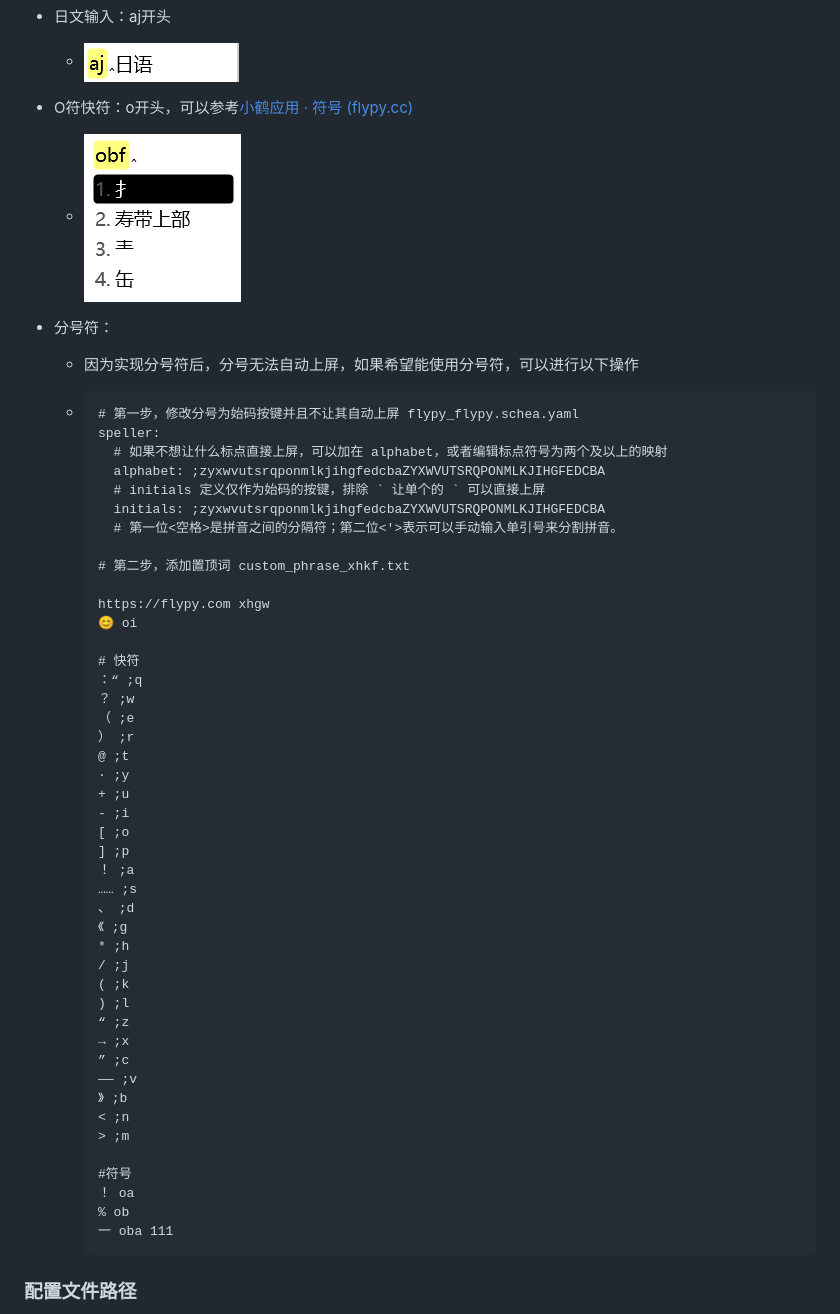
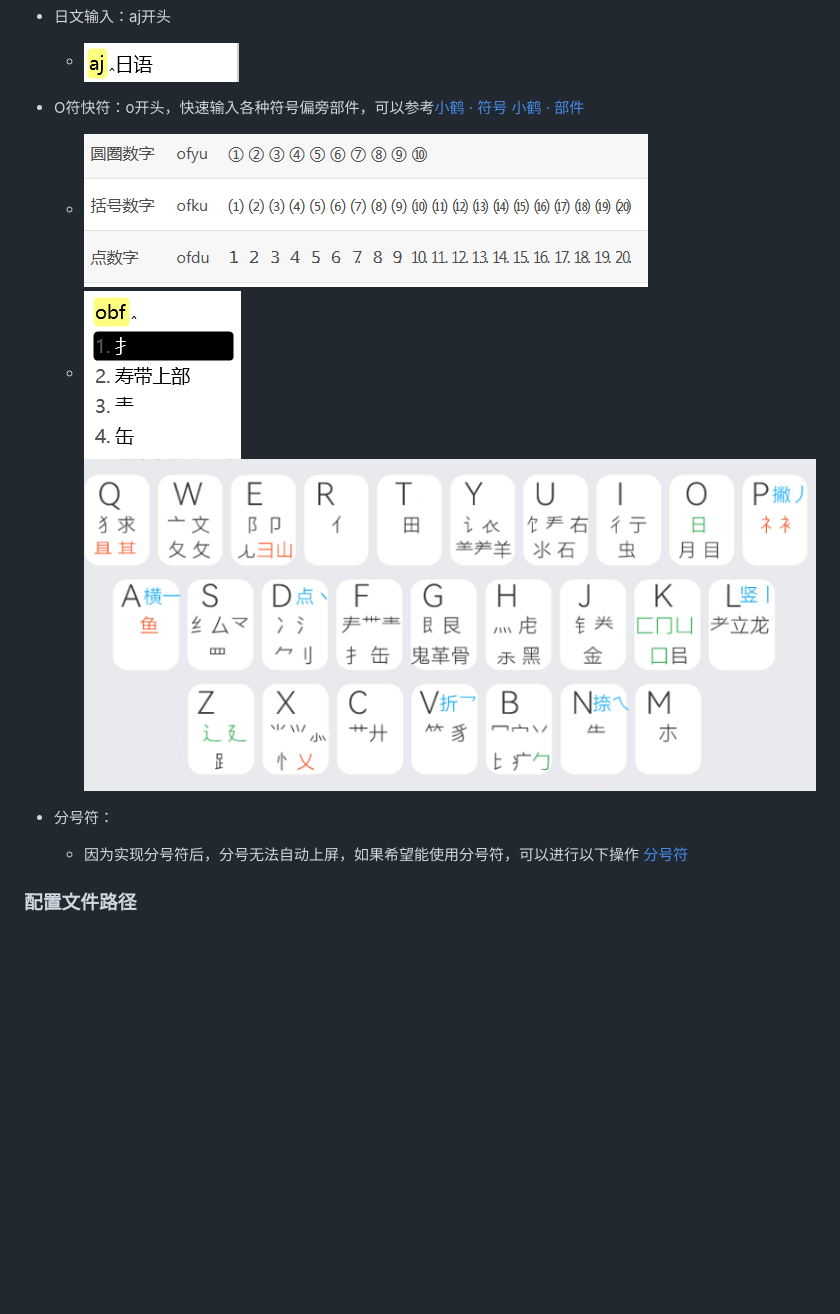
Before and after one commit to gaboolic/rime-shuangpin-fuzhuma, a Markdown page: README.md, the part around the change. GitHub-like rendering; pictures changed too: readmeimg/ofu2.png (added), readmeimg/ofubujm.png (added); blank space fills up the shorter version.

````diff
--- a/README.md
+++ b/README.md
@@ -70,60 +70,14 @@
 
   - ![aj](readmeimg/aj.png)
 
-- O符快符：o开头，可以参考[小鹤应用 · 符号 (flypy.cc)](https://flypy.cc/#/fh)
+- O符快符：o开头，快速输入各种符号偏旁部件，可以参考[小鹤 · 符号](md/fuhao.md)      [小鹤 · 部件](md/bujian.md)
 
-  - ![ofu](readmeimg/ofu.png)
+  - ![ofu2](readmeimg/ofu2.png)
+  - ![ofu](readmeimg/ofu.png)![ofu](readmeimg/ofubujm.png)
 
 - 分号符：
 
-  - 因为实现分号符后，分号无法自动上屏，如果希望能使用分号符，可以进行以下操作
-
-  - ```
-    # 第一步，修改分号为始码按键并且不让其自动上屏 flypy_flypy.schea.yaml
-    speller:
-      # 如果不想让什么标点直接上屏，可以加在 alphabet，或者编辑标点符号为两个及以上的映射
-      alphabet: ;zyxwvutsrqponmlkjihgfedcbaZYXWVUTSRQPONMLKJIHGFEDCBA
-      # initials 定义仅作为始码的按键，排除 ` 让单个的 ` 可以直接上屏
-      initials: ;zyxwvutsrqponmlkjihgfedcbaZYXWVUTSRQPONMLKJIHGFEDCBA
-      # 第一位<空格>是拼音之间的分隔符；第二位<'>表示可以手动输入单引号来分割拼音。
-
-    # 第二步，添加置顶词 custom_phrase_xhkf.txt
-
-    https://flypy.com xhgw
-    😊 oi
-
-    # 快符
-    ：“ ;q
-    ？ ;w
-    （ ;e
-    ） ;r
-    @ ;t
-    · ;y
-    + ;u
-    - ;i
-    [ ;o
-    ] ;p
-    ！ ;a
-    …… ;s
-    、 ;d
-    《 ;g
-    * ;h
-    / ;j
-    ( ;k
-    ) ;l
-    “ ;z
-    → ;x
-    ” ;c
-    —— ;v
-    》 ;b
-    < ;n
-    > ;m
-
-    #符号
-    ！ oa
-    % ob
-    一 oba 111
-    ```
+  - 因为实现分号符后，分号无法自动上屏，如果希望能使用分号符，可以进行以下操作 [分号符](md/fenhaofu.md)
 
 ### 配置文件路径
 
````
Also changed, not shown: md/bujian.md (added, +7 -0 lines), md/fenhaofu.md (added, +47 -0 lines), md/fuhao.md (added, +92 -0 lines), 5 other files.
